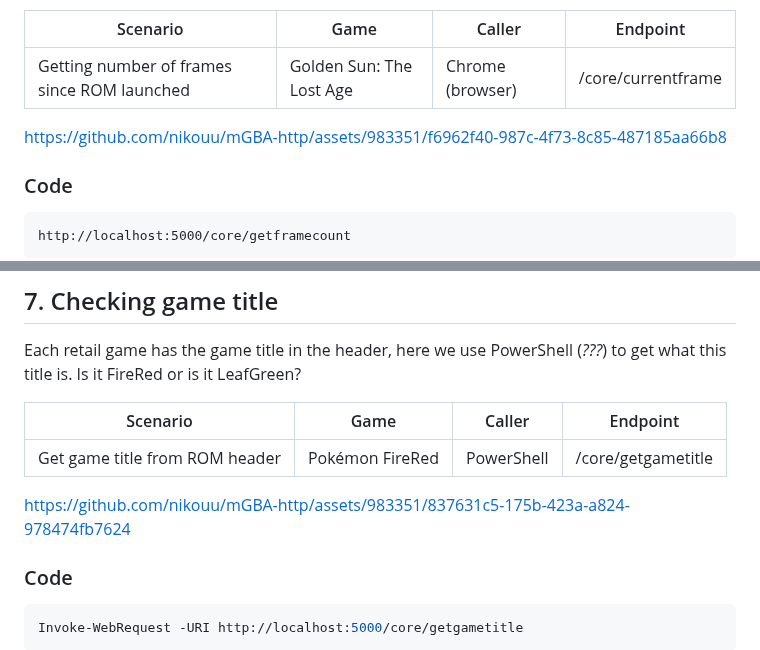
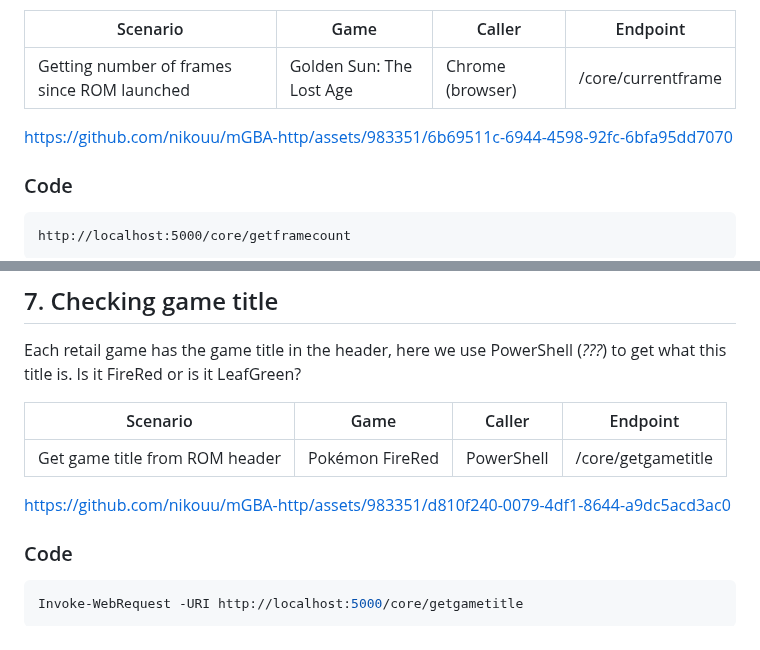
Before and after one commit to nikouu/mGBA-http, a Markdown page: docs/Examples.md, 2 parts joined by grey strips. Rendered like a GitHub page.

````diff
--- a/docs/Examples.md
+++ b/docs/Examples.md
@@ -117,7 +117,7 @@ A lot of the calls are simple GET requests, meaning we can even use the URL bar
 | ------------------------------------------- | ------------------------ | ---------------- | ------------------- |
 | Getting number of frames since ROM launched | Golden Sun: The Lost Age | Chrome (browser) | /core/currentframe  |
 
-https://github.com/nikouu/mGBA-http/assets/983351/f6962f40-987c-4f73-8c85-487185aa66b8
+https://github.com/nikouu/mGBA-http/assets/983351/6b69511c-6944-4598-92fc-6bfa95dd7070
 
 ### Code
 ```
@@ -132,7 +132,7 @@ Each retail game has the game title in the header, here we use PowerShell (*???*
 | ------------------------------ | --------------- | ---------- | ------------------ |
 | Get game title from ROM header | Pokémon FireRed | PowerShell | /core/getgametitle |
 
-https://github.com/nikouu/mGBA-http/assets/983351/837631c5-175b-423a-a824-978474fb7624
+https://github.com/nikouu/mGBA-http/assets/983351/d810f240-0079-4df1-8644-a9dc5acd3ac0
 
 ### Code
 ```powershell
````
